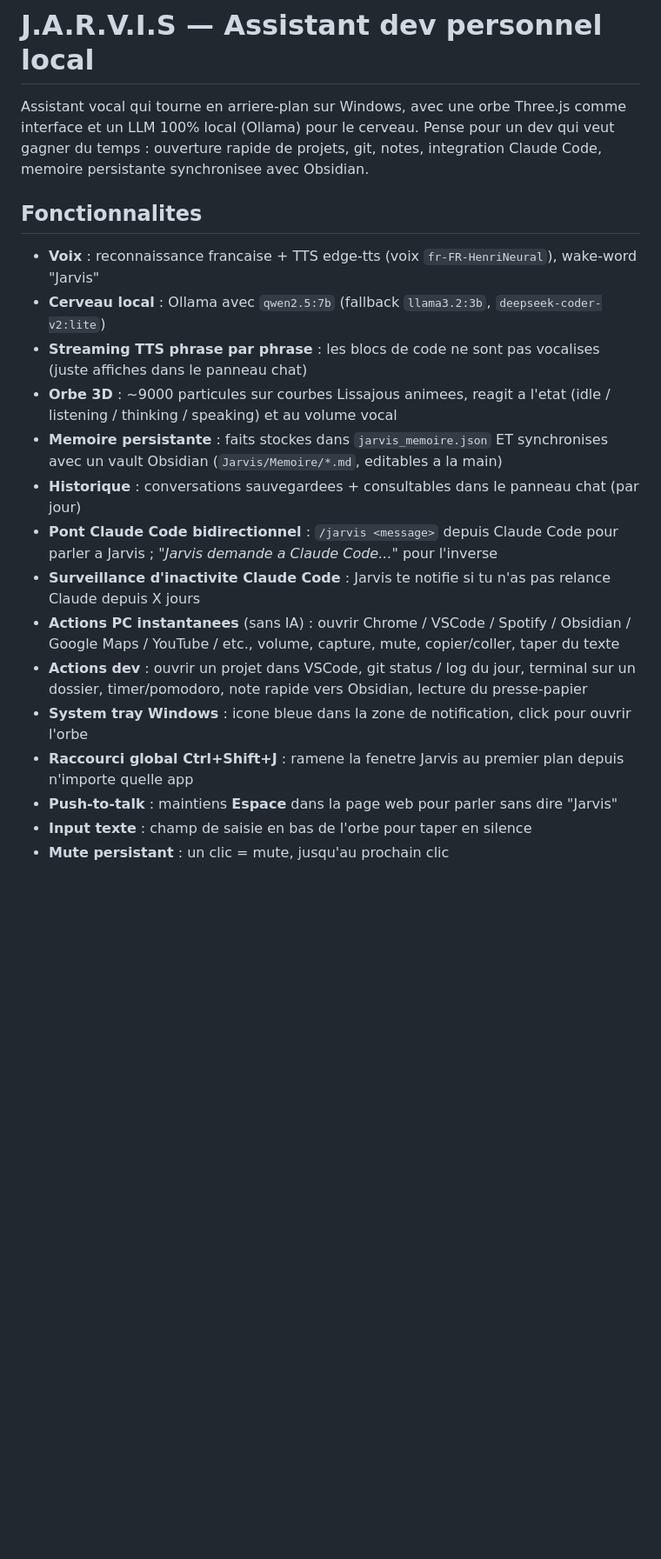
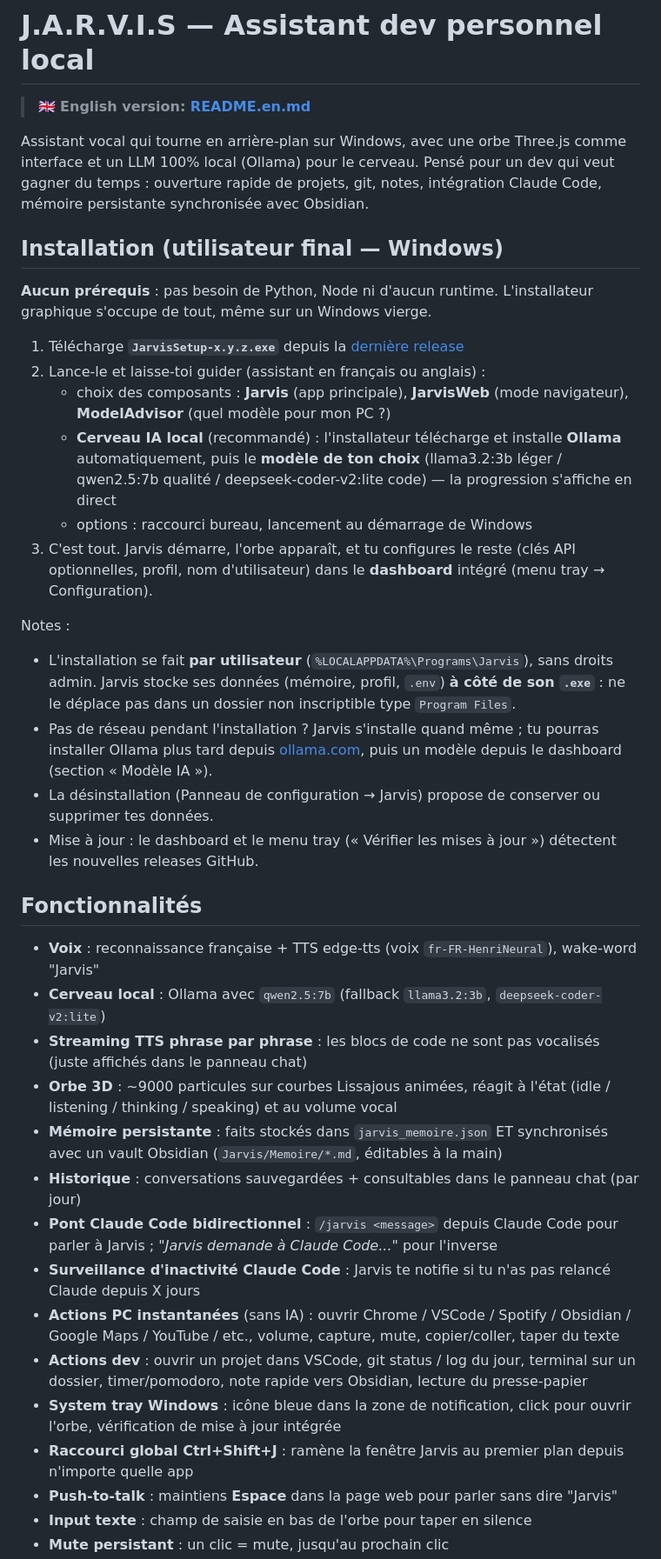
Before and after one commit to LooperSalty/jarvis, a Markdown page: README.md, the part around one of its changes. Shown at 87% size. Rendered like a GitHub page; blank space fills up the shorter version.

```diff
--- a/README.md
+++ b/README.md
@@ -1,21 +1,40 @@
 # J.A.R.V.I.S — Assistant dev personnel local
 
-Assistant vocal qui tourne en arriere-plan sur Windows, avec une orbe Three.js comme interface et un LLM 100% local (Ollama) pour le cerveau. Pense pour un dev qui veut gagner du temps : ouverture rapide de projets, git, notes, integration Claude Code, memoire persistante synchronisee avec Obsidian.
+> 🇬🇧 **English version: [README.en.md](README.en.md)**
 
-## Fonctionnalites
+Assistant vocal qui tourne en arrière-plan sur Windows, avec une orbe Three.js comme interface et un LLM 100% local (Ollama) pour le cerveau. Pensé pour un dev qui veut gagner du temps : ouverture rapide de projets, git, notes, intégration Claude Code, mémoire persistante synchronisée avec Obsidian.
 
-- **Voix** : reconnaissance francaise + TTS edge-tts (voix `fr-FR-HenriNeural`), wake-word "Jarvis"
+## Installation (utilisateur final — Windows)
+
+**Aucun prérequis** : pas besoin de Python, Node ni d'aucun runtime. L'installateur graphique s'occupe de tout, même sur un Windows vierge.
+
+1. Télécharge **`JarvisSetup-x.y.z.exe`** depuis la [dernière release](https://github.com/LooperSalty/jarvis/releases/latest)
+2. Lance-le et laisse-toi guider (assistant en français ou anglais) :
+   - choix des composants : **Jarvis** (app principale), **JarvisWeb** (mode navigateur), **ModelAdvisor** (quel modèle pour mon PC ?)
+   - **Cerveau IA local** (recommandé) : l'installateur télécharge et installe **Ollama** automatiquement, puis le **modèle de ton choix** (llama3.2:3b léger / qwen2.5:7b qualité / deepseek-coder-v2:lite code) — la progression s'affiche en direct
+   - options : raccourci bureau, lancement au démarrage de Windows
+3. C'est tout. Jarvis démarre, l'orbe apparaît, et tu configures le reste (clés API optionnelles, profil, nom d'utilisateur) dans le **dashboard** intégré (menu tray → Configuration).
+
+Notes :
+- L'installation se fait **par utilisateur** (`%LOCALAPPDATA%\Programs\Jarvis`), sans droits admin. Jarvis stocke ses données (mémoire, profil, `.env`) **à côté de son `.exe`** : ne le déplace pas dans un dossier non inscriptible type `Program Files`.
+- Pas de réseau pendant l'installation ? Jarvis s'installe quand même ; tu pourras installer Ollama plus tard depuis [ollama.com](https://ollama.com), puis un modèle depuis le dashboard (section « Modèle IA »).
+- La désinstallation (Panneau de configuration → Jarvis) propose de conserver ou supprimer tes données.
+- Mise à jour : le dashboard et le menu tray (« Vérifier les mises à jour ») détectent les nouvelles releases GitHub.
+
+## Fonctionnalités
+
+- **Voix** : reconnaissance française + TTS edge-tts (voix `fr-FR-HenriNeural`), wake-word "Jarvis"
 - **Cerveau local** : Ollama avec `qwen2.5:7b` (fallback `llama3.2:3b`, `deepseek-coder-v2:lite`)
-- **Streaming TTS phrase par phrase** : les blocs de code ne sont pas vocalises (juste affiches dans le panneau chat)
-- **Orbe 3D** : ~9000 particules sur courbes Lissajous animees, reagit a l'etat (idle / listening / thinking / speaking) et au volume vocal
-- **Memoire persistante** : faits stockes dans `jarvis_memoire.json` ET synchronises avec un vault Obsidian (`Jarvis/Memoire/*.md`, editables a la main)
-- **Historique** : conversations sauvegardees + consultables dans le panneau chat (par jour)
-- **Pont Claude Code bidirectionnel** : `/jarvis <message>` depuis Claude Code pour parler a Jarvis ; *"Jarvis demande a Claude Code..."* pour l'inverse
-- **Surveillance d'inactivite Claude Code** : Jarvis te notifie si tu n'as pas relance Claude depuis X jours
-- **Actions PC instantanees** (sans IA) : ouvrir Chrome / VSCode / Spotify / Obsidian / Google Maps / YouTube / etc., volume, capture, mute, copier/coller, taper du texte
+- **Streaming TTS phrase par phrase** : les blocs de code ne sont pas vocalisés (juste affichés dans le panneau chat)
+- **Orbe 3D** : ~9000 particules sur courbes Lissajous animées, réagit à l'état (idle / listening / thinking / speaking) et au volume vocal
+- **Mémoire persistante** : faits stockés dans `jarvis_memoire.json` ET synchronisés avec un vault Obsidian (`Jarvis/Memoire/*.md`, éditables à la main)
+- **Historique** : conversations sauvegardées + consultables dans le panneau chat (par jour)
+- **Pont Claude Code bidirectionnel** : `/jarvis <message>` depuis Claude Code pour parler à Jarvis ; *"Jarvis demande à Claude Code..."* pour l'inverse
+- **Surveillance d'inactivité Claude Code** : Jarvis te notifie si tu n'as pas relancé Claude depuis X jours
+- **Actions PC instantanées** (sans IA) : ouvrir Chrome / VSCode / Spotify / Obsidian / Google Maps / YouTube / etc., volume, capture, mute, copier/coller, taper du texte
 - **Actions dev** : ouvrir un projet dans VSCode, git status / log du jour, terminal sur un dossier, timer/pomodoro, note rapide vers Obsidian, lecture du presse-papier
-- **System tray Windows** : icone bleue dans la zone de notification, click pour ouvrir l'orbe
-- **Raccourci global Ctrl+Shift+J** : ramene la fenetre Jarvis au premier plan depuis n'importe quelle app
+- **System tray Windows** : icône bleue dans la zone de notification, click pour ouvrir l'orbe, vérification de mise à jour intégrée
+- **Raccourci global Ctrl+Shift+J** : ramène la fenêtre Jarvis au premier plan depuis n'importe quelle app
 - **Push-to-talk** : maintiens **Espace** dans la page web pour parler sans dire "Jarvis"
 - **Input texte** : champ de saisie en bas de l'orbe pour taper en silence
 - **Mute persistant** : un clic = mute, jusqu'au prochain clic
```
Also changed, not shown: other parts of README.md (+67 -60 lines), CLAUDE.md (+15 -3 lines), README.en.md (added, +211 -0 lines).
